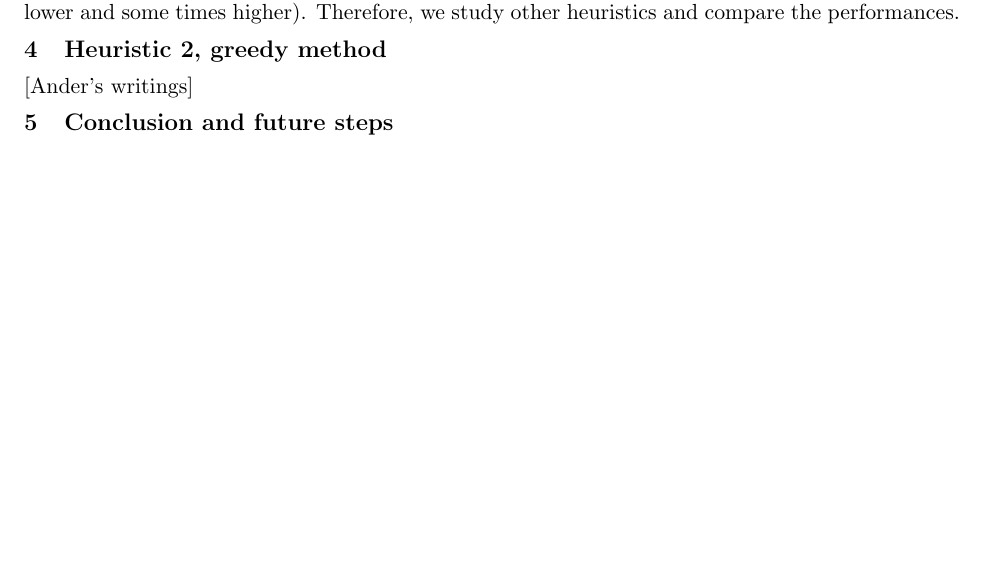
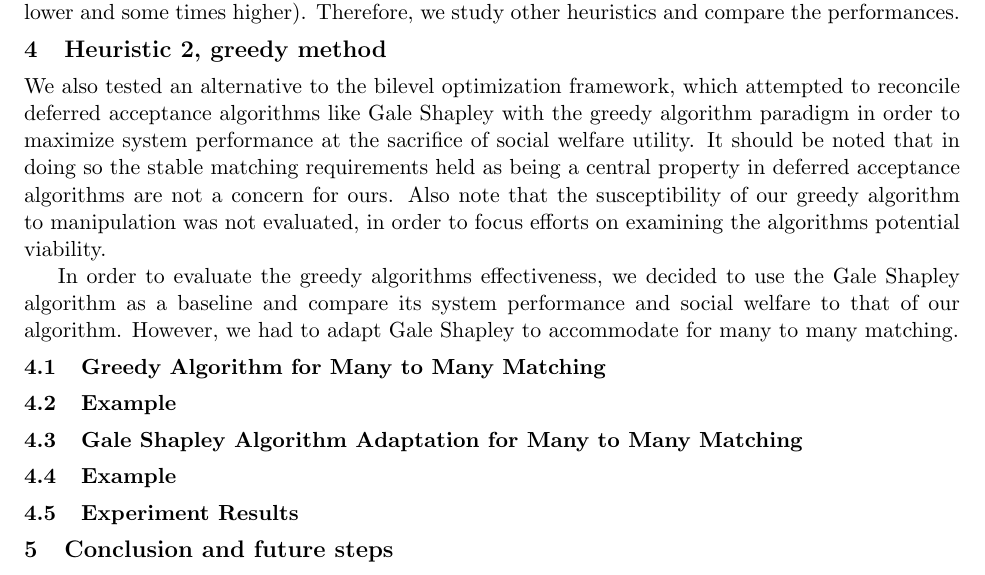
Before and after one commit to sirmarcis/CSP-Final-Project, a LaTeX document (CSP final report_ver2/CSP final project.tex): part of page 11 of 15, cut so that both start at the same text, the shorter picture padded with empty space. Compiled offline with pdfLaTeX.

Commit message:
began to add Anders section to final report, and modified the README in preparation for submission

```diff
--- a/CSP final report_ver2/CSP final project.tex
+++ b/CSP final report_ver2/CSP final project.tex
@@ -387,7 +387,19 @@ The single level formulation is similar to the bilevel formulation except that i
 The proposed single level framework is a mixed integer programming (MIP) and numerous algorithms and solvers exist that solves the MIP very efficiently in reasonable time. We used branch and bound technique to solve this in MATLAB [cite code used]. Experiments of different sizes have been tested and the results are compared to the results of the bilevel optimization. A comparison of hundred iterations of recommendations of 5 alternatives to 5 agents is shown in the figure (\ref{fig:comparision}) where the $U$ and the $C$ matrices are randomly generated. However, as illustrated in the figure, the leader's objective function of the single level optimization is near optimal. Moreover, inconsistencies occur for the follower's objective function in single level solution (i.e., some times lower and some times higher). Therefore, we study other heuristics and compare the performances.
 
 \section{Heuristic 2, greedy method}
-[Ander's writings]
+We also tested an alternative to the bilevel optimization framework, which attempted to reconcile deferred acceptance algorithms like Gale Shapley with the greedy algorithm paradigm in order to maximize system performance at the sacrifice of social welfare utility.  It should be noted that in doing so the stable matching requirements held as being a central property in deferred acceptance algorithms are not a concern for ours.  Also note that the susceptibility of our greedy algorithm to manipulation was not evaluated, in order to focus efforts on examining the algorithms potential viability.
+
+In order to evaluate the greedy algorithms effectiveness, we decided to use the Gale Shapley algorithm as a baseline and compare its system performance and social welfare to that of our algorithm.  However, we had to adapt Gale Shapley to accommodate for many to many matching.
+
+\subsection{Greedy Algorithm for Many to Many Matching}
+
+	\subsection{Example}
+
+\subsection{Gale Shapley Algorithm Adaptation for Many to Many Matching}
+
+	\subsection{Example}
+
+\subsection{Experiment Results}
 
 %\subsection{insights}
 %1- How much misalignment is ok to still get the same solution out of both methods
```
Also changed, not shown: CSP final report_ver2/CSP final project.pdf (deleted), README.md, 3 other files.
